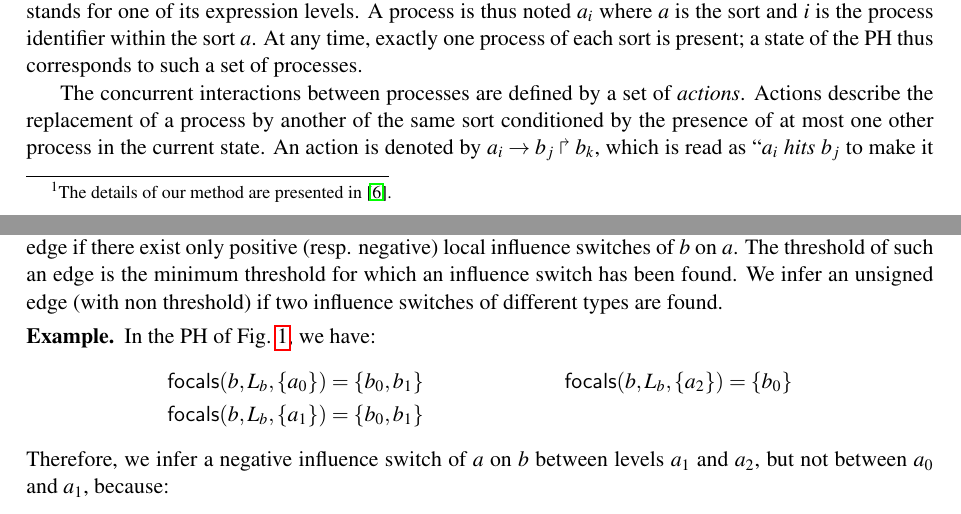
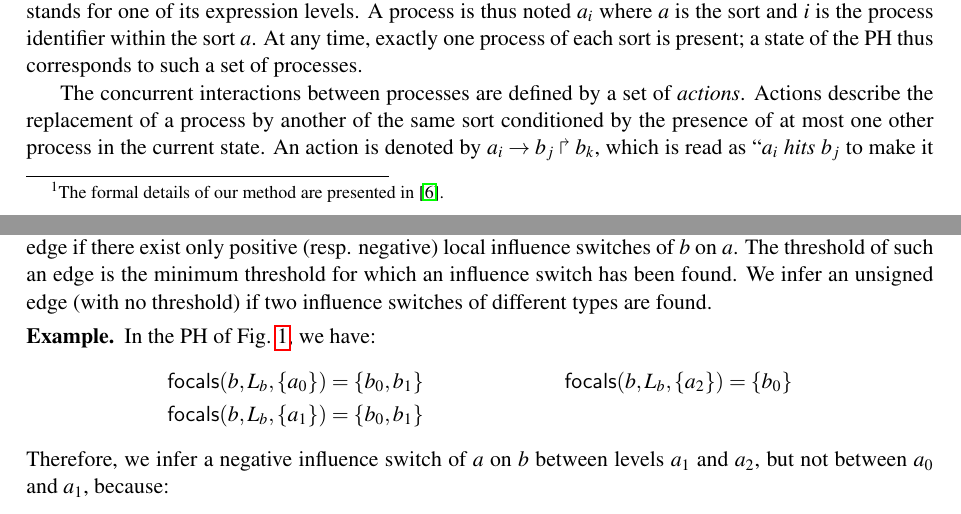
Before and after one commit to MFolschette/movep2012, a LaTeX document (main.tex, which reads parts/infer-ig.tex, parts/intro.tex): two parts of pages 2 and 6 of 9, joined at a grey line, cut so that both start at the same text. Compiled offline with pdfLaTeX.

Commit message:
minor changes

```diff
--- a/parts/infer-ig.tex
+++ b/parts/infer-ig.tex
@@ -63,7 +63,7 @@ If both sets are identical, no local influence switch is inferred as the influen
 Once all local influence switches of $b$ on $a$ have been found (for all couples of $b_i$ and $b_{i+1}$, and all contexts of other components cooperating with $b$ to hit $a$),
 we are able to infer a positive (resp. negative) edge if there exist only positive (resp. negative) local influence switches of $b$ on $a$.
 The threshold of such an edge is the minimum threshold for which an influence switch has been found.
-We infer an unsigned edge (with non threshold) if two influence switches of different types are found.
+We infer an unsigned edge (with no threshold) if two influence switches of different types are found.
 
 \begin{comment}
 The inference of the \emph{influence switches}, which point out local changes in the influence (activations or inhibitions) between levels $b_i$ and $b_{i+1}$, requires to consider the whole set of components cooperating with $b$ to hit $a$.
--- a/parts/intro.tex
+++ b/parts/intro.tex
@@ -33,7 +33,7 @@ This particular structure makes the formal analysis of BRNs with hundreds of com
 A PH model can be built based on information found in the literature about the local influences between components.
 It is then suitable, according to the precision of this information, to model BRNs with different levels of abstraction by capturing the most general dynamics.
 
-In this work\footnote{The details of our method are presented in \cite{FPIMR12-CMSB}.}, we show that starting from one PH model, it is possible to find the underlying interactions.
+In this work\footnote{The formal details of our method are presented in \cite{FPIMR12-CMSB}.}, we show that starting from one PH model, it is possible to find the underlying interactions.
 We perform an exhaustive search for the possible interactions on one component from all the
 others, consistently with the knowledge of the dynamics expressed in PH.
 The second phase of our work concerns the Thomas' parameters inference.
```
